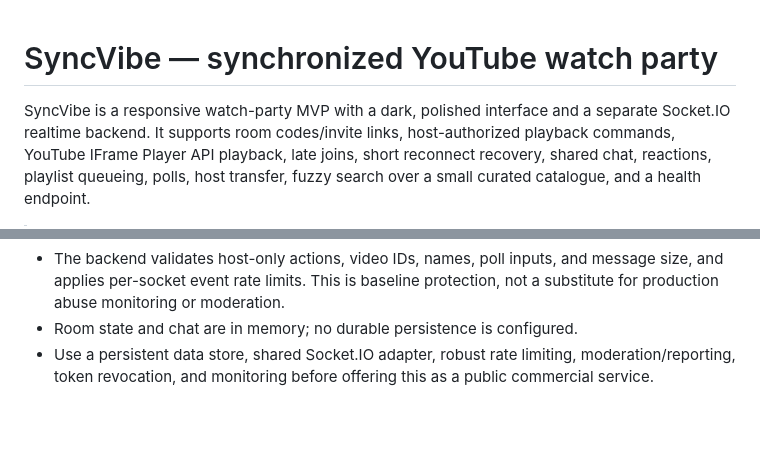
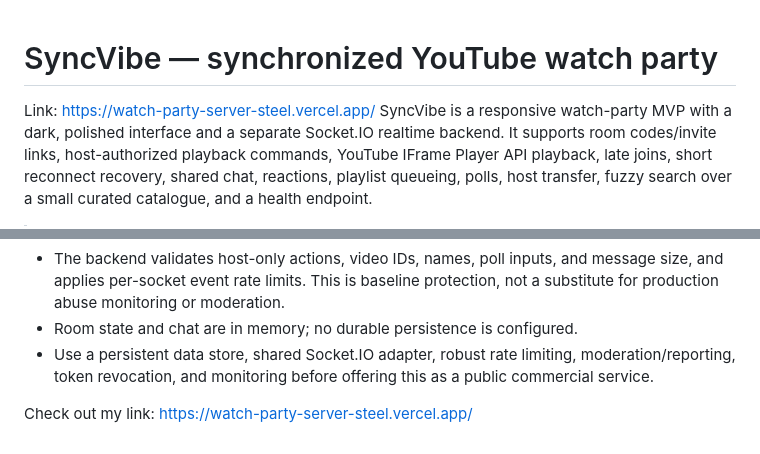
Before and after one commit to AgastyaTiwari-cdr/Watch-Party, a Markdown page: README.md, 2 parts joined by grey strips. GitHub-like rendering; blank space fills up the shorter version.

```diff
--- a/README.md
+++ b/README.md
@@ -1,5 +1,5 @@
 # SyncVibe — synchronized YouTube watch party
-
+Link: https://watch-party-server-steel.vercel.app/
 SyncVibe is a responsive watch-party MVP with a dark, polished interface and a separate Socket.IO realtime backend. It supports room codes/invite links, host-authorized playback commands, YouTube IFrame Player API playback, late joins, short reconnect recovery, shared chat, reactions, playlist queueing, polls, host transfer, fuzzy search over a small curated catalogue, and a health endpoint.
 
 > **Honest release status:** this is a deployable MVP, not a hardened commercial service. Room state is in memory and is lost when the backend restarts. There are no accounts, durable database, moderation dashboard, Redis adapter, or guaranteed performance SLA. A real YouTube playback test requires a browser with network access and depends on each video's embed permissions.
@@ -122,3 +122,7 @@ These targets have **not been claimed as measured** in this package. To validate
 - The backend validates host-only actions, video IDs, names, poll inputs, and message size, and applies per-socket event rate limits. This is baseline protection, not a substitute for production abuse monitoring or moderation.
 - Room state and chat are in memory; no durable persistence is configured.
 - Use a persistent data store, shared Socket.IO adapter, robust rate limiting, moderation/reporting, token revocation, and monitoring before offering this as a public commercial service.
+
+
+
+Check out my link: https://watch-party-server-steel.vercel.app/
```
